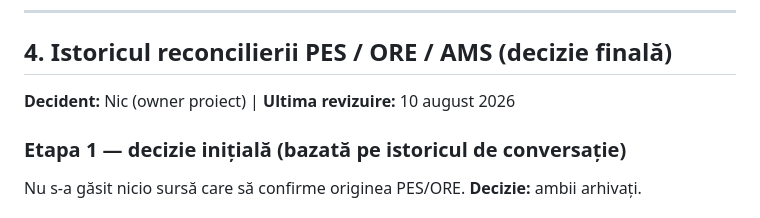
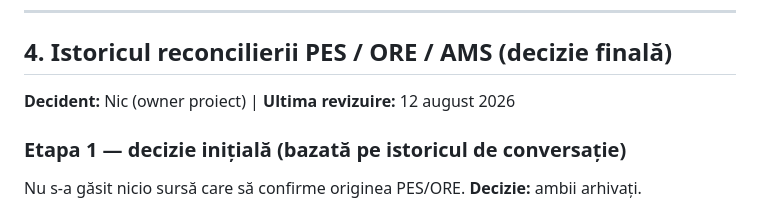
Before and after one commit to nicmarteam/nicmar_os, a Markdown page: docs/architecture/04-KPI-REG-001.md, the part around the change. GitHub-like rendering.

```diff
--- a/docs/architecture/04-KPI-REG-001.md
+++ b/docs/architecture/04-KPI-REG-001.md
@@ -173,7 +173,7 @@ Formulele matematice și algoritmii concreți sunt definiți ulterior în **KPI-
 
 ## 4. Istoricul reconcilierii PES / ORE / AMS (decizie finală)
 
-**Decident:** Nic (owner proiect) | **Ultima revizuire:** 10 august 2026
+**Decident:** Nic (owner proiect) | **Ultima revizuire:** 12 august 2026
 
 ### Etapa 1 — decizie inițială (bazată pe istoricul de conversație)
 Nu s-a găsit nicio sursă care să confirme originea PES/ORE. **Decizie:** ambii arhivați.
```
